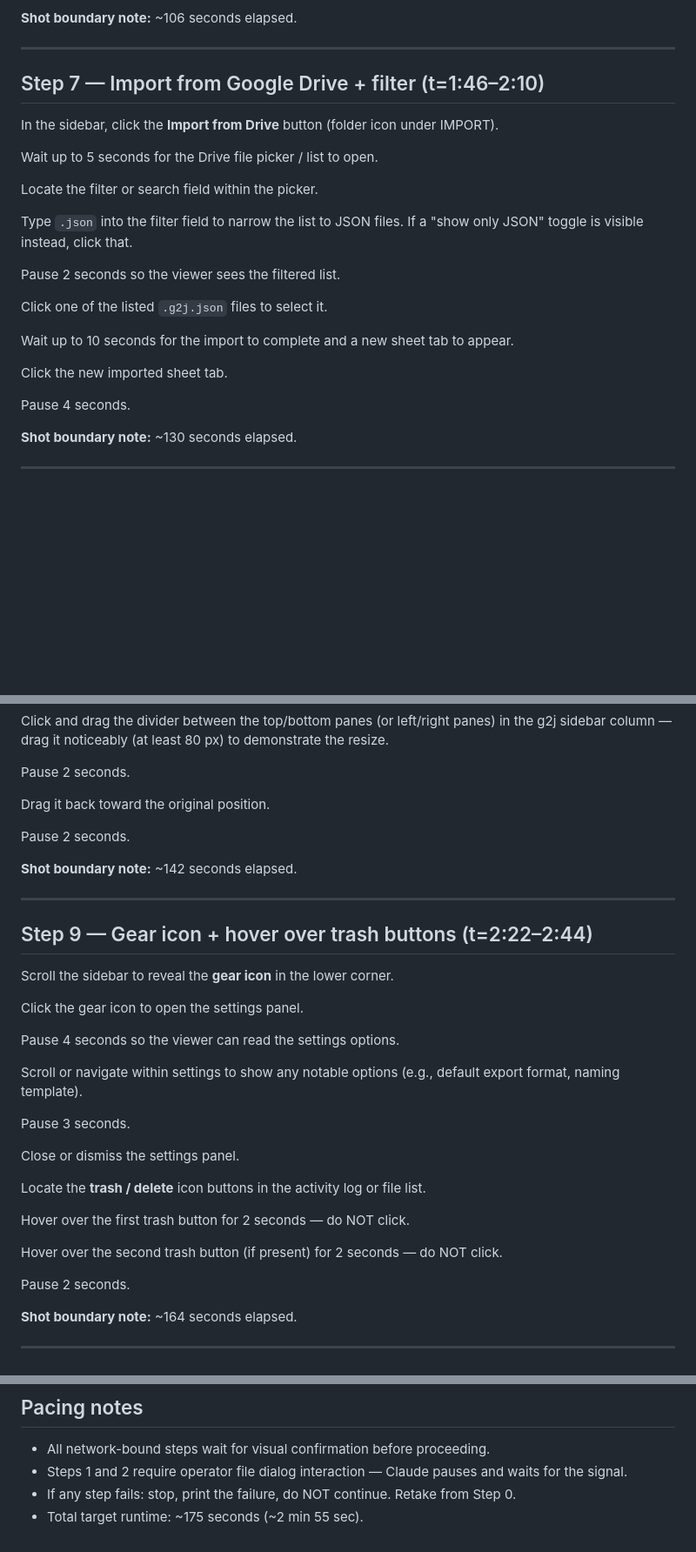
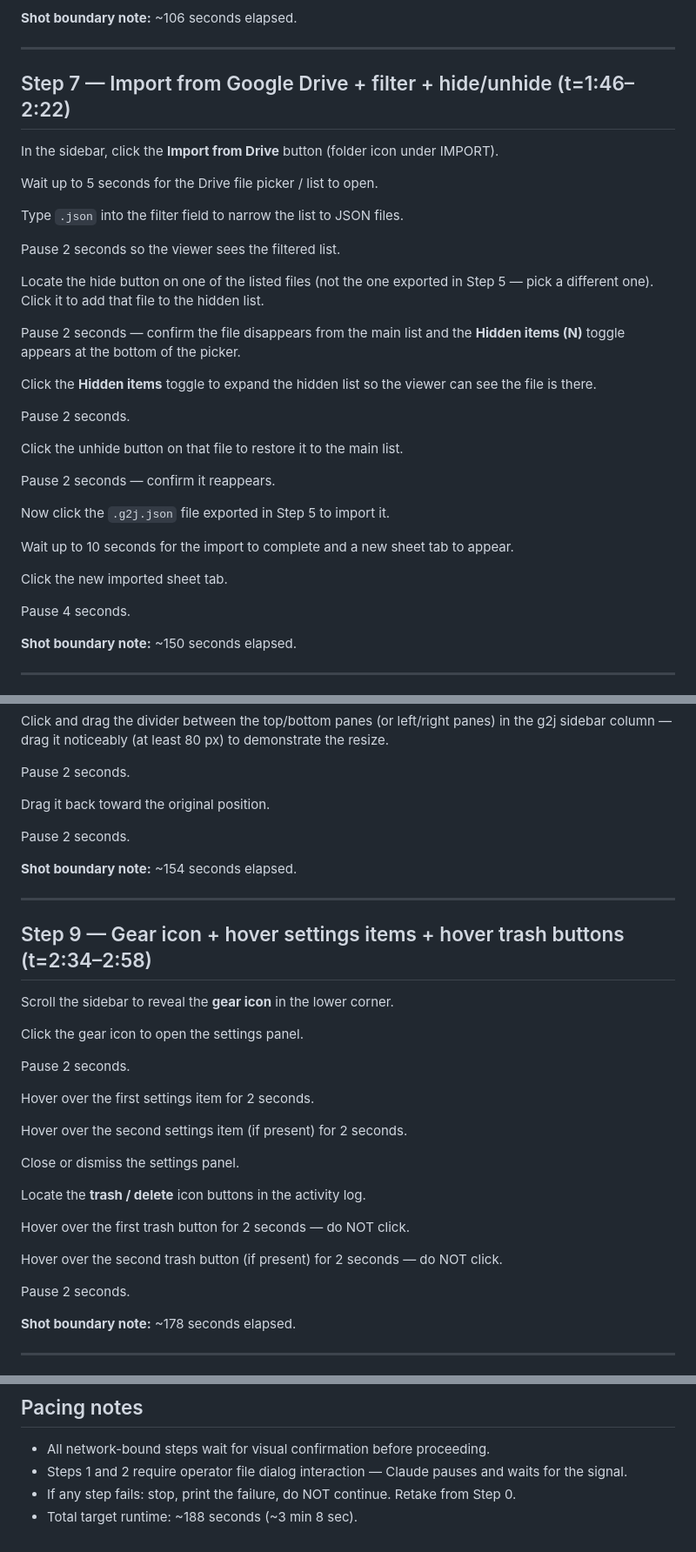
Before and after one commit to appliedmedia/gsheet2json, a Markdown page: scripts/browser-actor-prompt-explainer.md, 3 parts joined by grey strips. Shown at 87% size. Rendered like a GitHub page; blank space fills up the shorter version.

Commit message:
Explainer script: add hide/unhide demo + fix gear step + update timestamps
- Step 7: show filtering then hide a file, reveal hidden-items toggle, unhide it, then import
- Step 9: click gear, hover each settings item, hover trash buttons — no scrolling through settings
- Timestamps updated throughout; total runtime ~188s (~3:08)

Co-Authored-By: Claude Sonnet 4.6 <noreply@anthropic.com>

```diff
--- a/scripts/browser-actor-prompt-explainer.md
+++ b/scripts/browser-actor-prompt-explainer.md
@@ -141,19 +141,29 @@ Pause 2 seconds.
 
 ---
 
-## Step 7 — Import from Google Drive + filter (t=1:46–2:10)
+## Step 7 — Import from Google Drive + filter + hide/unhide (t=1:46–2:22)
 
 In the sidebar, click the **Import from Drive** button (folder icon under IMPORT).
 
 Wait up to 5 seconds for the Drive file picker / list to open.
 
-Locate the filter or search field within the picker.
-
-Type `.json` into the filter field to narrow the list to JSON files. If a "show only JSON" toggle is visible instead, click that.
+Type `.json` into the filter field to narrow the list to JSON files.
 
 Pause 2 seconds so the viewer sees the filtered list.
 
-Click one of the listed `.g2j.json` files to select it.
+Locate the hide button on one of the listed files (not the one exported in Step 5 — pick a different one). Click it to add that file to the hidden list.
+
+Pause 2 seconds — confirm the file disappears from the main list and the **Hidden items (N)** toggle appears at the bottom of the picker.
+
+Click the **Hidden items** toggle to expand the hidden list so the viewer can see the file is there.
+
+Pause 2 seconds.
+
+Click the unhide button on that file to restore it to the main list.
+
+Pause 2 seconds — confirm it reappears.
+
+Now click the `.g2j.json` file exported in Step 5 to import it.
 
 Wait up to 10 seconds for the import to complete and a new sheet tab to appear.
 
@@ -161,7 +171,7 @@ Click the new imported sheet tab.
 
 Pause 4 seconds.
 
-**Shot boundary note:** ~130 seconds elapsed.
+**Shot boundary note:** ~150 seconds elapsed.
 
 ---
 
@@ -177,25 +187,25 @@ Drag it back toward the original position.
 
 Pause 2 seconds.
 
-**Shot boundary note:** ~142 seconds elapsed.
+**Shot boundary note:** ~154 seconds elapsed.
 
 ---
 
-## Step 9 — Gear icon + hover over trash buttons (t=2:22–2:44)
+## Step 9 — Gear icon + hover settings items + hover trash buttons (t=2:34–2:58)
 
 Scroll the sidebar to reveal the **gear icon** in the lower corner.
 
 Click the gear icon to open the settings panel.
 
-Pause 4 seconds so the viewer can read the settings options.
+Pause 2 seconds.
 
-Scroll or navigate within settings to show any notable options (e.g., default export format, naming template).
+Hover over the first settings item for 2 seconds.
 
-Pause 3 seconds.
+Hover over the second settings item (if present) for 2 seconds.
 
 Close or dismiss the settings panel.
 
-Locate the **trash / delete** icon buttons in the activity log or file list.
+Locate the **trash / delete** icon buttons in the activity log.
 
 Hover over the first trash button for 2 seconds — do NOT click.
 
@@ -203,7 +213,7 @@ Hover over the second trash button (if present) for 2 seconds — do NOT click.
 
 Pause 2 seconds.
 
-**Shot boundary note:** ~164 seconds elapsed.
+**Shot boundary note:** ~178 seconds elapsed.
 
 ---
 
@@ -226,6 +236,6 @@ Tell the operator to stop the recording.
 * All network-bound steps wait for visual confirmation before proceeding.
 * Steps 1 and 2 require operator file dialog interaction — Claude pauses and waits for the signal.
 * If any step fails: stop, print the failure, do NOT continue. Retake from Step 0.
-* Total target runtime: ~175 seconds (~2 min 55 sec).
+* Total target runtime: ~188 seconds (~3 min 8 sec).
 
 <!-- end scripts/browser-actor-prompt-explainer.md -->
```
Also changed, not shown: other parts of scripts/browser-actor-prompt-explainer.md (+2 -2 lines).
